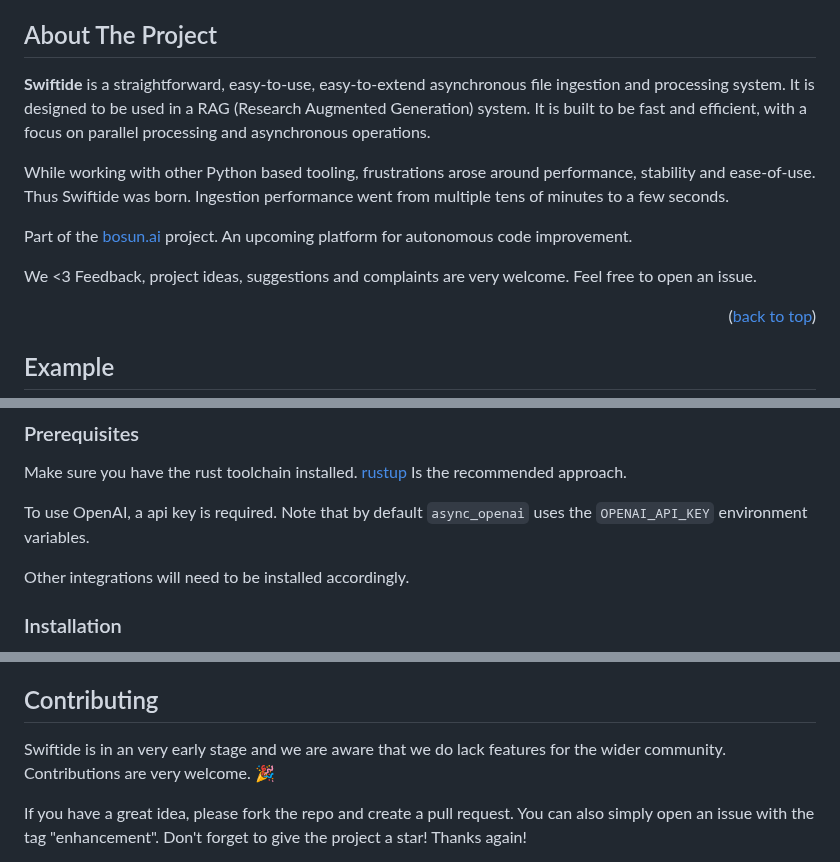
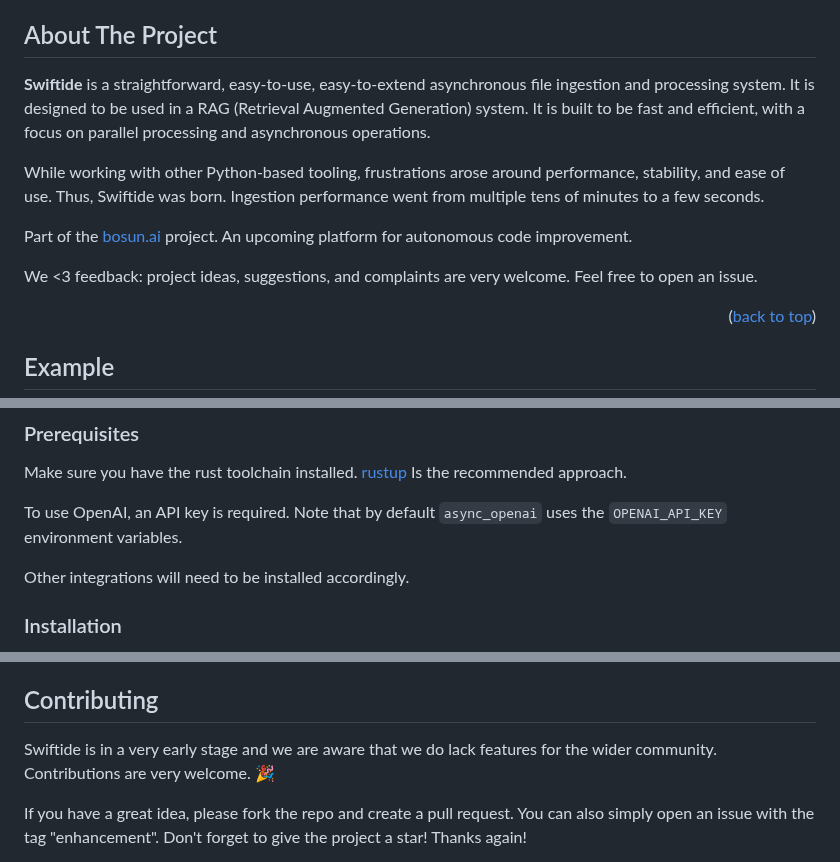
Before and after one commit to bosun-ai/swiftide, a Markdown page: README.md, 3 parts joined by grey strips. Drawn GitHub-style.

Commit message:
docs: Fixing some grammar typos on README.md (#51)
Co-authored-by: Timon Vonk <mail@timonv.nl>

```diff
--- a/README.md
+++ b/README.md
@@ -47,13 +47,13 @@
 
 <!-- [![Product Name Screen Shot][product-screenshot]](https://example.com) -->
 
-**Swiftide** is a straightforward, easy-to-use, easy-to-extend asynchronous file ingestion and processing system. It is designed to be used in a RAG (Research Augmented Generation) system. It is built to be fast and efficient, with a focus on parallel processing and asynchronous operations.
+**Swiftide** is a straightforward, easy-to-use, easy-to-extend asynchronous file ingestion and processing system. It is designed to be used in a RAG (Retrieval Augmented Generation) system. It is built to be fast and efficient, with a focus on parallel processing and asynchronous operations.
 
-While working with other Python based tooling, frustrations arose around performance, stability and ease-of-use. Thus Swiftide was born. Ingestion performance went from multiple tens of minutes to a few seconds.
+While working with other Python-based tooling, frustrations arose around performance, stability, and ease of use. Thus, Swiftide was born. Ingestion performance went from multiple tens of minutes to a few seconds.
 
 Part of the [bosun.ai](https://bosun.ai) project. An upcoming platform for autonomous code improvement.
 
-We <3 Feedback, project ideas, suggestions and complaints are very welcome. Feel free to open an issue.
+We <3 feedback: project ideas, suggestions, and complaints are very welcome. Feel free to open an issue.
 
 <p align="right">(<a href="#readme-top">back to top</a>)</p>
 
@@ -108,7 +108,7 @@ Our goal is to create an extremely fast, extendable platform for ingestion and q
 
 Make sure you have the rust toolchain installed. [rustup](https://rustup.rs) Is the recommended approach.
 
-To use OpenAI, a api key is required. Note that by default `async_openai` uses the `OPENAI_API_KEY` environment variables.
+To use OpenAI, an API key is required. Note that by default `async_openai` uses the `OPENAI_API_KEY` environment variables.
 
 Other integrations will need to be installed accordingly.
 
@@ -168,7 +168,7 @@ See the [open issues](https://github.com/bosun-ai/swiftide/issues) for a full li
 
 ## Contributing
 
-Swiftide is in an very early stage and we are aware that we do lack features for the wider community. Contributions are very welcome. :tada:
+Swiftide is in a very early stage and we are aware that we do lack features for the wider community. Contributions are very welcome. :tada:
 
 If you have a great idea, please fork the repo and create a pull request. You can also simply open an issue with the tag "enhancement".
 Don't forget to give the project a star! Thanks again!
```
Also changed, not shown: other parts of README.md (+2 -2 lines).
